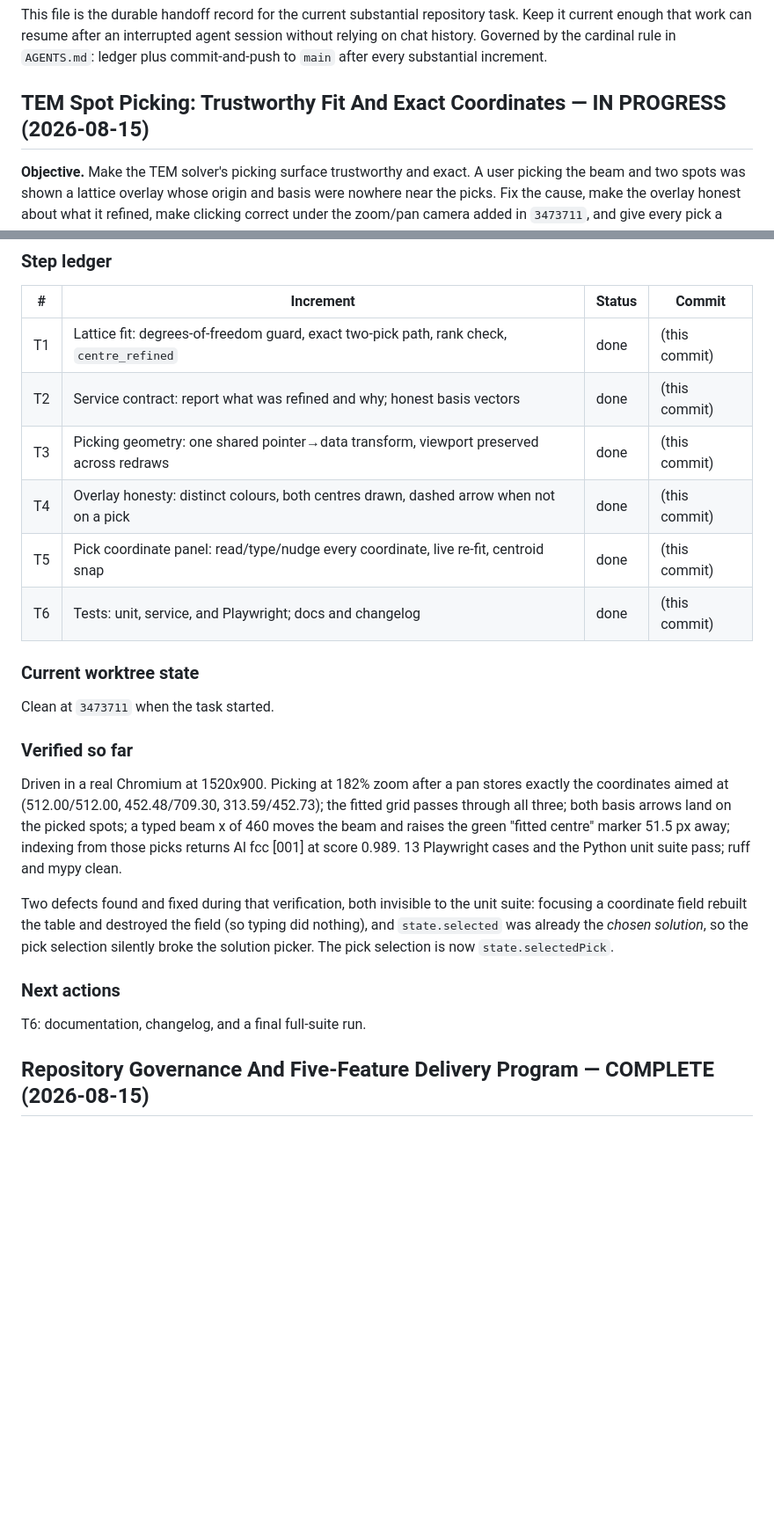
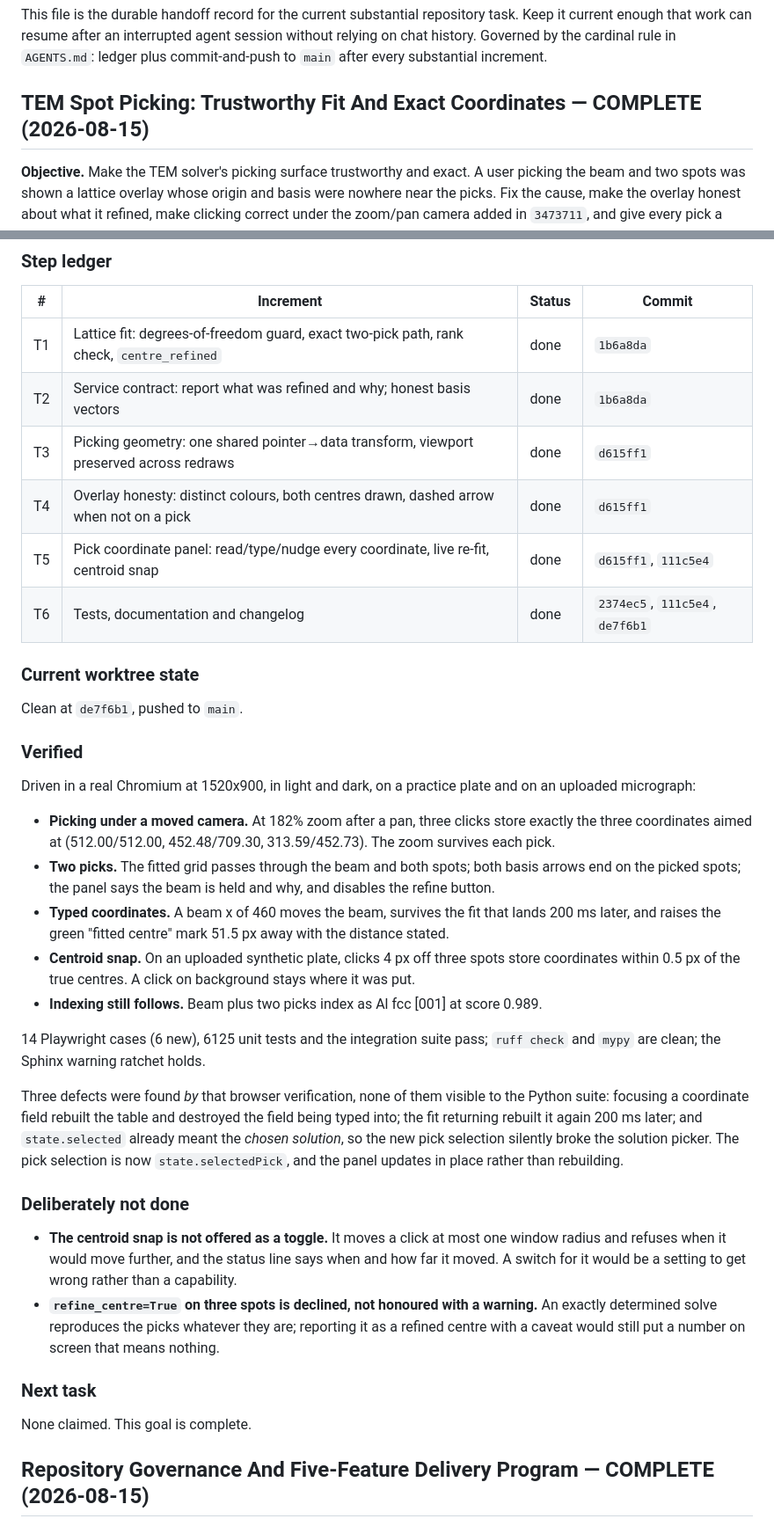
Before and after one commit to kvmani/pytex, a Markdown page: docs/development/active_task_progress.md, 2 parts joined by grey strips. Shown at 88% size. GitHub-like rendering; blank space fills up the shorter version.

Commit message:
Close the TEM picking goal in the ledger
Records what was verified in the browser rather than only in pytest, and the
three defects that verification found which the Python suite could not see.

Co-Authored-By: Claude Opus 5 <noreply@anthropic.com>

```diff
--- a/docs/development/active_task_progress.md
+++ b/docs/development/active_task_progress.md
@@ -5,7 +5,7 @@ current enough that work can resume after an interrupted agent session without r
 history. Governed by the cardinal rule in `AGENTS.md`: ledger plus commit-and-push to `main`
 after every substantial increment.
 
-## TEM Spot Picking: Trustworthy Fit And Exact Coordinates — IN PROGRESS (2026-08-15)
+## TEM Spot Picking: Trustworthy Fit And Exact Coordinates — COMPLETE (2026-08-15)
 
 **Objective.** Make the TEM solver's picking surface trustworthy and exact. A user picking the
 beam and two spots was shown a lattice overlay whose origin and basis were nowhere near the picks.
@@ -35,33 +35,53 @@ type, and nudge — with the overlay re-fitting live.
 
 | # | Increment | Status | Commit |
 | --- | --- | --- | --- |
-| T1 | Lattice fit: degrees-of-freedom guard, exact two-pick path, rank check, `centre_refined` | done | (this commit) |
-| T2 | Service contract: report what was refined and why; honest basis vectors | done | (this commit) |
-| T3 | Picking geometry: one shared pointer→data transform, viewport preserved across redraws | done | (this commit) |
-| T4 | Overlay honesty: distinct colours, both centres drawn, dashed arrow when not on a pick | done | (this commit) |
-| T5 | Pick coordinate panel: read/type/nudge every coordinate, live re-fit, centroid snap | done | (this commit) |
-| T6 | Tests: unit, service, and Playwright; docs and changelog | done | (this commit) |
+| T1 | Lattice fit: degrees-of-freedom guard, exact two-pick path, rank check, `centre_refined` | done | `1b6a8da` |
+| T2 | Service contract: report what was refined and why; honest basis vectors | done | `1b6a8da` |
+| T3 | Picking geometry: one shared pointer→data transform, viewport preserved across redraws | done | `d615ff1` |
+| T4 | Overlay honesty: distinct colours, both centres drawn, dashed arrow when not on a pick | done | `d615ff1` |
+| T5 | Pick coordinate panel: read/type/nudge every coordinate, live re-fit, centroid snap | done | `d615ff1`, `111c5e4` |
+| T6 | Tests, documentation and changelog | done | `2374ec5`, `111c5e4`, `de7f6b1` |
 
 ### Current worktree state
 
-Clean at `3473711` when the task started.
-
-### Verified so far
-
-Driven in a real Chromium at 1520x900. Picking at 182% zoom after a pan stores exactly the
-coordinates aimed at (512.00/512.00, 452.48/709.30, 313.59/452.73); the fitted grid passes through
-all three; both basis arrows land on the picked spots; a typed beam x of 460 moves the beam and
-raises the green "fitted centre" marker 51.5 px away; indexing from those picks returns Al fcc
-[001] at score 0.989. 13 Playwright cases and the Python unit suite pass; ruff and mypy clean.
-
-Two defects found and fixed during that verification, both invisible to the unit suite: focusing a
-coordinate field rebuilt the table and destroyed the field (so typing did nothing), and
-`state.selected` was already the *chosen solution*, so the pick selection silently broke the
-solution picker. The pick selection is now `state.selectedPick`.
-
-### Next actions
-
-T6: documentation, changelog, and a final full-suite run.
+Clean at `de7f6b1`, pushed to `main`.
+
+### Verified
+
+Driven in a real Chromium at 1520x900, in light and dark, on a practice plate and on an uploaded
+micrograph:
+
+- **Picking under a moved camera.** At 182% zoom after a pan, three clicks store exactly the three
+  coordinates aimed at (512.00/512.00, 452.48/709.30, 313.59/452.73). The zoom survives each pick.
+- **Two picks.** The fitted grid passes through the beam and both spots; both basis arrows end on
+  the picked spots; the panel says the beam is held and why, and disables the refine button.
+- **Typed coordinates.** A beam x of 460 moves the beam, survives the fit that lands 200 ms later,
+  and raises the green "fitted centre" mark 51.5 px away with the distance stated.
+- **Centroid snap.** On an uploaded synthetic plate, clicks 4 px off three spots store coordinates
+  within 0.5 px of the true centres. A click on background stays where it was put.
+- **Indexing still follows.** Beam plus two picks index as Al fcc [001] at score 0.989.
+
+14 Playwright cases (6 new), 6125 unit tests and the integration suite pass; `ruff check` and
+`mypy` are clean; the Sphinx warning ratchet holds.
+
+Three defects were found *by* that browser verification, none of them visible to the Python suite:
+focusing a coordinate field rebuilt the table and destroyed the field being typed into; the fit
+returning rebuilt it again 200 ms later; and `state.selected` already meant the *chosen solution*,
+so the new pick selection silently broke the solution picker. The pick selection is now
+`state.selectedPick`, and the panel updates in place rather than rebuilding.
+
+### Deliberately not done
+
+- **The centroid snap is not offered as a toggle.** It moves a click at most one window radius and
+  refuses when it would move further, and the status line says when and how far it moved. A switch
+  for it would be a setting to get wrong rather than a capability.
+- **`refine_centre=True` on three spots is declined, not honoured with a warning.** An exactly
+  determined solve reproduces the picks whatever they are; reporting it as a refined centre with a
+  caveat would still put a number on screen that means nothing.
+
+### Next task
+
+None claimed. This goal is complete.
 
 ## Repository Governance And Five-Feature Delivery Program — COMPLETE (2026-08-15)
 
```
